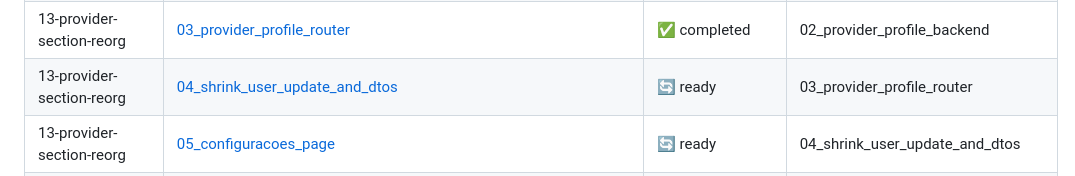
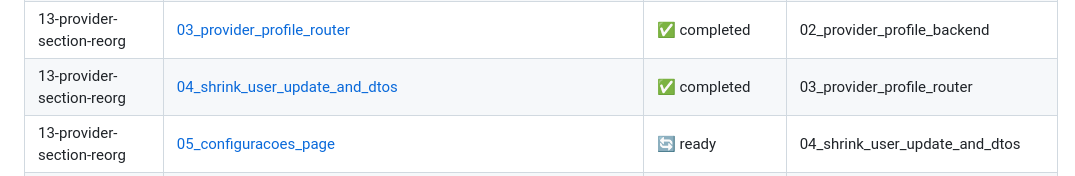
Before and after one commit to tiagoluizpoli/neighborhood-showcase, a Markdown page: .specify/memory/index.md, the part around the change. Rendered like a GitHub page.

Commit message:
docs(epic 13): mark task 04 completed, update index and epic child checklist

```diff
--- a/.specify/memory/index.md
+++ b/.specify/memory/index.md
@@ -106,7 +106,7 @@
 | 13-provider-section-reorg | [01_schema_migrations](epics/13-provider-section-reorg/tasks/01_schema_migrations.md) | ✅ completed | — |
 | 13-provider-section-reorg | [02_provider_profile_backend](epics/13-provider-section-reorg/tasks/02_provider_profile_backend.md) | ✅ completed | 01_schema_migrations |
 | 13-provider-section-reorg | [03_provider_profile_router](epics/13-provider-section-reorg/tasks/03_provider_profile_router.md) | ✅ completed | 02_provider_profile_backend |
-| 13-provider-section-reorg | [04_shrink_user_update_and_dtos](epics/13-provider-section-reorg/tasks/04_shrink_user_update_and_dtos.md) | 🔄 ready | 03_provider_profile_router |
+| 13-provider-section-reorg | [04_shrink_user_update_and_dtos](epics/13-provider-section-reorg/tasks/04_shrink_user_update_and_dtos.md) | ✅ completed | 03_provider_profile_router |
 | 13-provider-section-reorg | [05_configuracoes_page](epics/13-provider-section-reorg/tasks/05_configuracoes_page.md) | 🔄 ready | 04_shrink_user_update_and_dtos |
 | 13-provider-section-reorg | [06_conta_e_seguranca](epics/13-provider-section-reorg/tasks/06_conta_e_seguranca.md) | 🔄 ready | 05_configuracoes_page |
 | 13-provider-section-reorg | [07_meus_anuncios_list](epics/13-provider-section-reorg/tasks/07_meus_anuncios_list.md) | 🔄 ready | 06_conta_e_seguranca |
```
Also changed, not shown: 2 other files.
